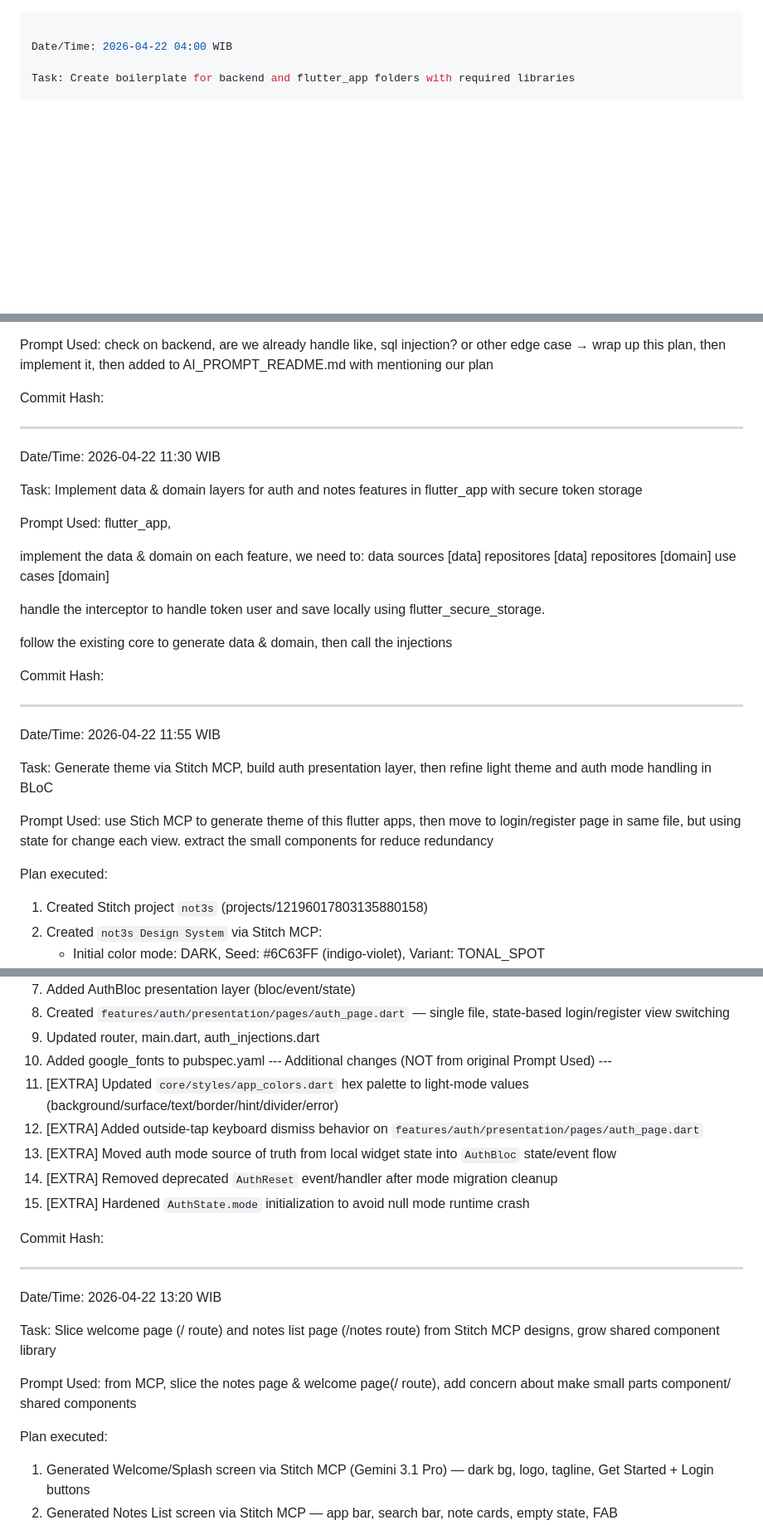
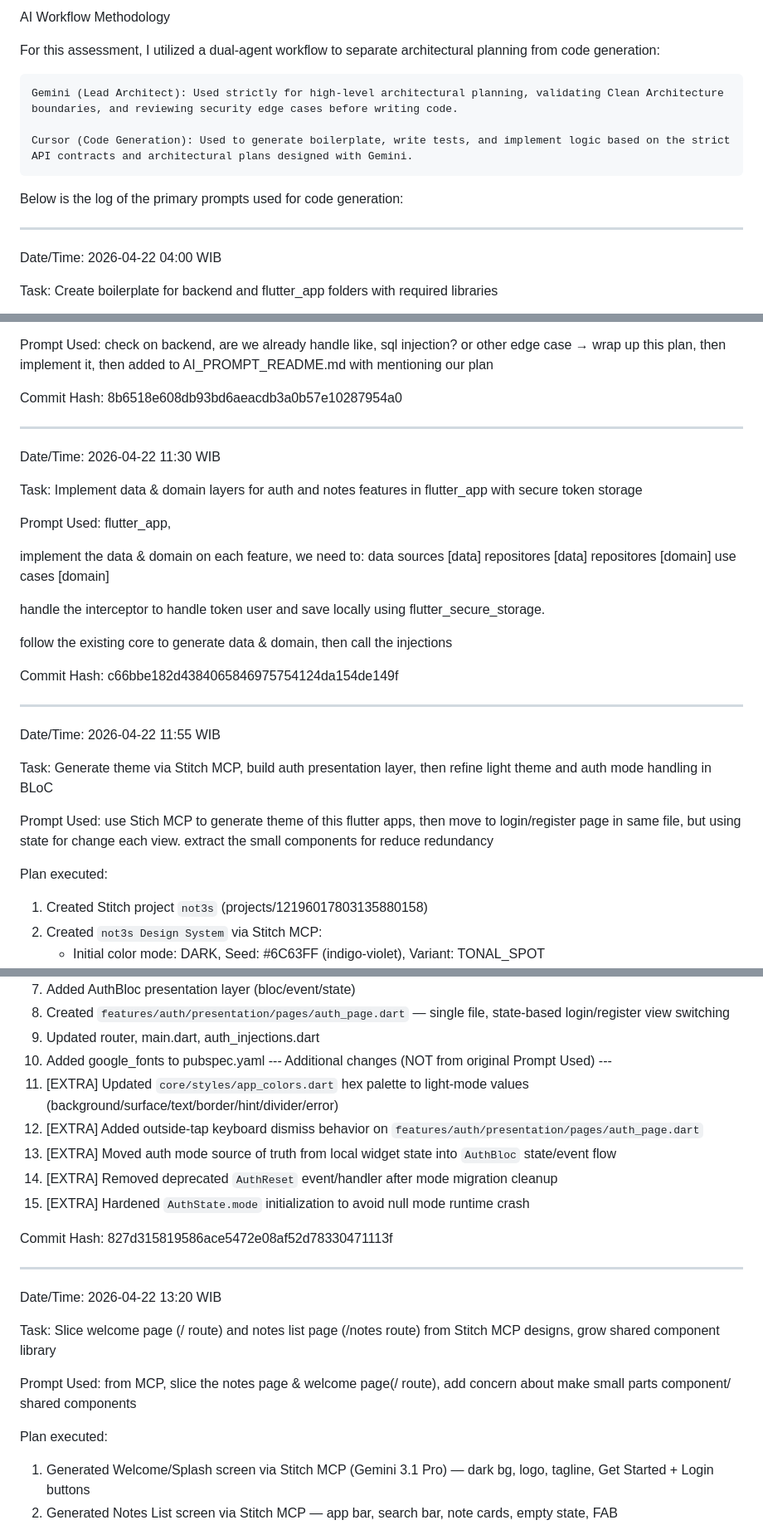
Before and after one commit to vstacked/not3s, a Markdown page: AI_PROMPT_README.md, 3 parts joined by grey strips. Shown at 83% size. Drawn GitHub-style; blank space fills up the shorter version.

```diff
--- a/AI_PROMPT_README.md
+++ b/AI_PROMPT_README.md
@@ -1,3 +1,13 @@
+AI Workflow Methodology
+
+For this assessment, I utilized a dual-agent workflow to separate architectural planning from code generation:
+
+    Gemini (Lead Architect): Used strictly for high-level architectural planning, validating Clean Architecture boundaries, and reviewing security edge cases before writing code.
+
+    Cursor (Code Generation): Used to generate boilerplate, write tests, and implement logic based on the strict API contracts and architectural plans designed with Gemini.
+
+Below is the log of the primary prompts used for code generation:
+
 ---
 
 Date/Time: 2026-04-22 04:00 WIB
@@ -86,7 +96,7 @@ Tests: 6 new test cases added (auth field length, notes NaN ID, notes title leng
 
 Prompt Used: check on backend, are we already handle like, sql injection? or other edge case → wrap up this plan, then implement it, then added to AI_PROMPT_README.md with mentioning our plan
 
-Commit Hash:
+Commit Hash: 8b6518e608db93bd6aeacdb3a0b57e10287954a0
 
 ---
 
@@ -106,7 +116,7 @@ handle the interceptor to handle token user and save locally using flutter_secur
 
 follow the existing core to generate data & domain, then call the injections
 
-Commit Hash:
+Commit Hash: c66bbe182d4384065846975754124da154de149f
 
 ---
 
@@ -117,6 +127,7 @@ Task: Generate theme via Stitch MCP, build auth presentation layer, then refine
 Prompt Used: use Stich MCP to generate theme of this flutter apps, then move to login/register page in same file, but using state for change each view. extract the small components for reduce redundancy
 
 Plan executed:
+
 1. Created Stitch project `not3s` (projects/12196017803135880158)
 2. Created `not3s Design System` via Stitch MCP:
    - Initial color mode: DARK, Seed: #6C63FF (indigo-violet), Variant: TONAL_SPOT
@@ -131,14 +142,14 @@ Plan executed:
 8. Created `features/auth/presentation/pages/auth_page.dart` — single file, state-based login/register view switching
 9. Updated router, main.dart, auth_injections.dart
 10. Added google_fonts to pubspec.yaml
---- Additional changes (NOT from original Prompt Used) ---
+    --- Additional changes (NOT from original Prompt Used) ---
 11. [EXTRA] Updated `core/styles/app_colors.dart` hex palette to light-mode values (background/surface/text/border/hint/divider/error)
 12. [EXTRA] Added outside-tap keyboard dismiss behavior on `features/auth/presentation/pages/auth_page.dart`
 13. [EXTRA] Moved auth mode source of truth from local widget state into `AuthBloc` state/event flow
 14. [EXTRA] Removed deprecated `AuthReset` event/handler after mode migration cleanup
 15. [EXTRA] Hardened `AuthState.mode` initialization to avoid null mode runtime crash
 
-Commit Hash:
+Commit Hash: 827d315819586ace5472e08af52d78330471113f
 
 ---
 
@@ -149,6 +160,7 @@ Task: Slice welcome page (/ route) and notes list page (/notes route) from Stitc
 Prompt Used: from MCP, slice the notes page & welcome page(/ route), add concern about make small parts component/ shared components
 
 Plan executed:
+
 1. Generated Welcome/Splash screen via Stitch MCP (Gemini 3.1 Pro) — dark bg, logo, tagline, Get Started + Login buttons
 2. Generated Notes List screen via Stitch MCP — app bar, search bar, note cards, empty state, FAB
 3. Grew shared component library (core/widgets/):
```
Also changed, not shown: other parts of AI_PROMPT_README.md (+17 -5 lines), README.md (+168 -0 lines).
